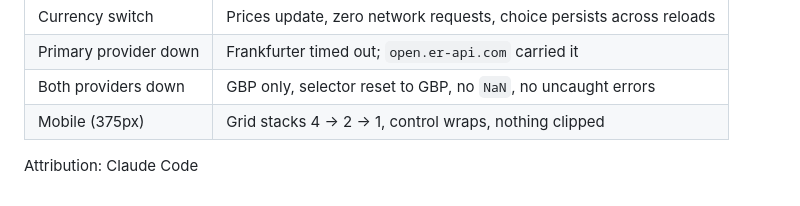
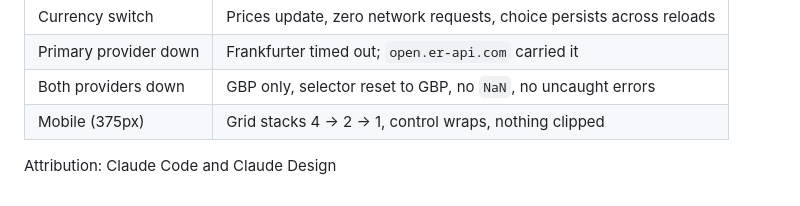
Before and after one commit to gdelfava/newmutualtest, a Markdown page: Task 3 API Integration/README.md, the part around the change. Rendered like a GitHub page.

Commit message:
Update attribution to include Claude Design

```diff
--- a/Task 3 API Integration/README.md
+++ b/Task 3 API Integration/README.md
@@ -174,4 +174,4 @@ Checked in-browser rather than assumed:
 | Both providers down | GBP only, selector reset to GBP, no `NaN`, no uncaught errors |
 | Mobile (375px) | Grid stacks 4 → 2 → 1, control wraps, nothing clipped |
 
-Attribution: Claude Code
+Attribution: Claude Code and Claude Design
```
